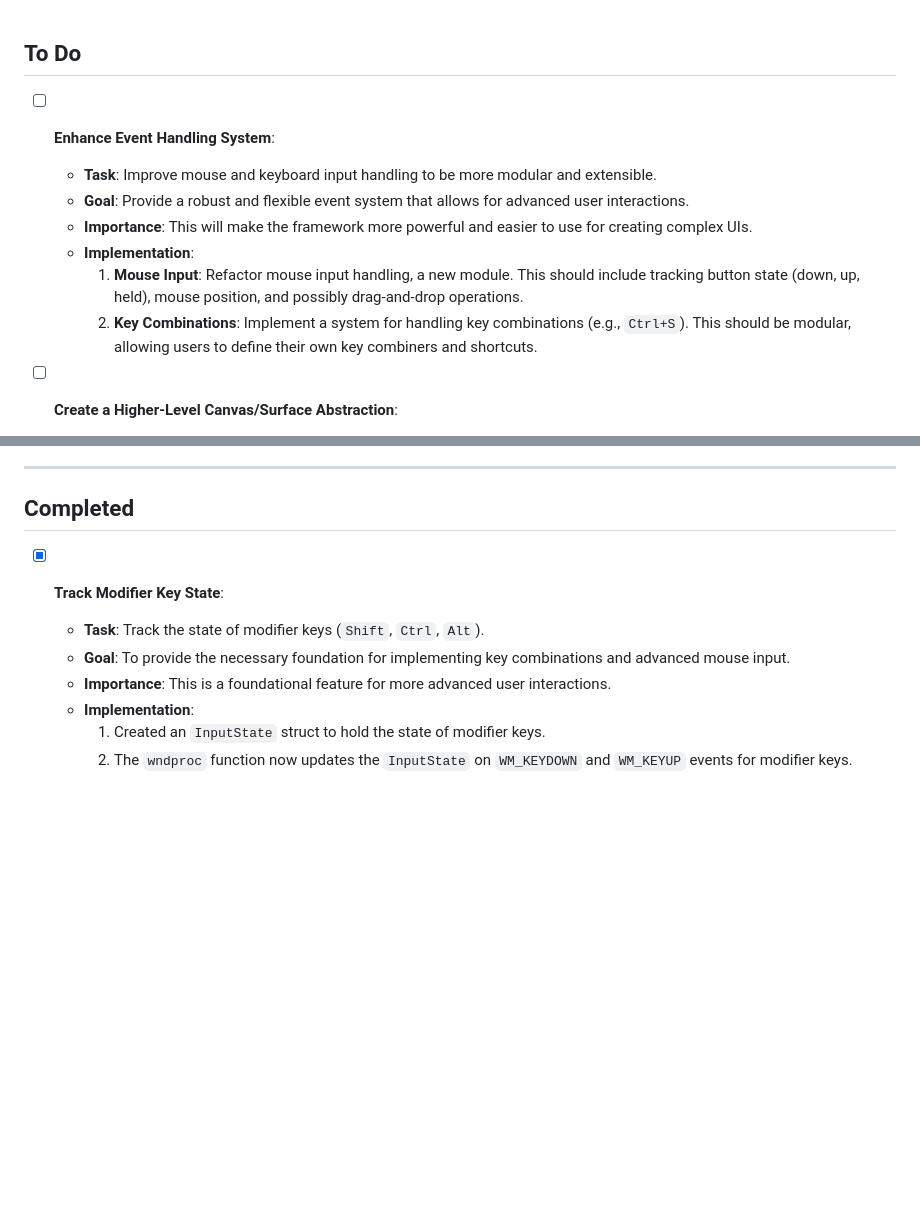
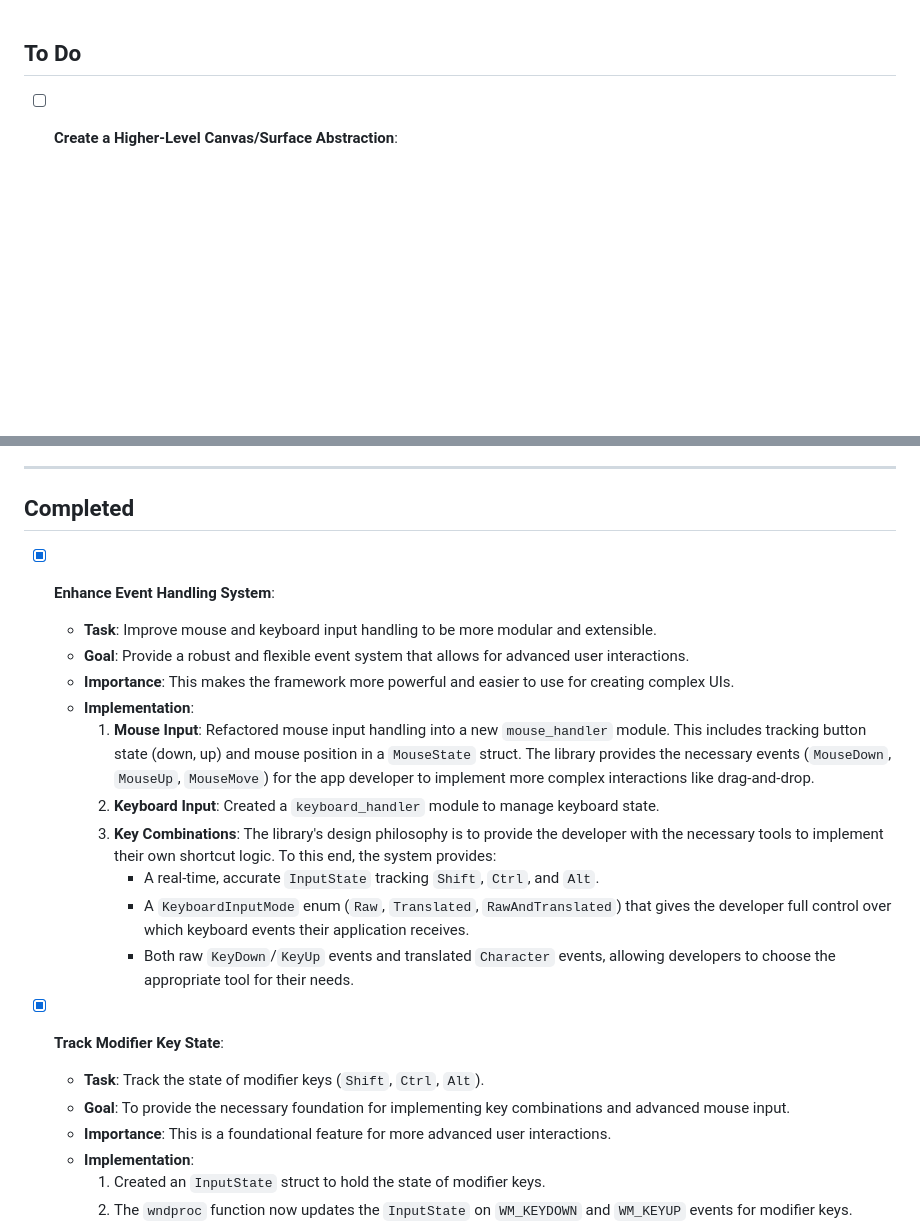
Before and after one commit to Asurakun1/MyGui, a Markdown page: TASKS.md, 2 parts joined by grey strips. Rendered like a GitHub page; blank space fills up the shorter version.

```diff
--- a/TASKS.md
+++ b/TASKS.md
@@ -1,12 +1,4 @@
 ## To Do
-
-- [ ] **Enhance Event Handling System**:
-  - **Task**: Improve mouse and keyboard input handling to be more modular and extensible.
-  - **Goal**: Provide a robust and flexible event system that allows for advanced user interactions.
-  - **Importance**: This will make the framework more powerful and easier to use for creating complex UIs.
-  - **Implementation**:
-    1.  **Mouse Input**: Refactor mouse input handling, a new module. This should include tracking button state (down, up, held), mouse position, and possibly drag-and-drop operations.
-    2.  **Key Combinations**: Implement a system for handling key combinations (e.g., `Ctrl+S`). This should be modular, allowing users to define their own key combiners and shortcuts.
 
 - [ ] **Create a Higher-Level Canvas/Surface Abstraction**:
     - **Task**: Design and implement a `Canvas` or `Surface` struct that acts as a container for drawable objects with its own coordinate system and constraints.
@@ -52,6 +44,18 @@
 ---
 
 ## Completed
+
+- [x] **Enhance Event Handling System**:
+  - **Task**: Improve mouse and keyboard input handling to be more modular and extensible.
+  - **Goal**: Provide a robust and flexible event system that allows for advanced user interactions.
+  - **Importance**: This makes the framework more powerful and easier to use for creating complex UIs.
+  - **Implementation**:
+    1.  **Mouse Input**: Refactored mouse input handling into a new `mouse_handler` module. This includes tracking button state (down, up) and mouse position in a `MouseState` struct. The library provides the necessary events (`MouseDown`, `MouseUp`, `MouseMove`) for the app developer to implement more complex interactions like drag-and-drop.
+    2.  **Keyboard Input**: Created a `keyboard_handler` module to manage keyboard state.
+    3.  **Key Combinations**: The library's design philosophy is to provide the developer with the necessary tools to implement their own shortcut logic. To this end, the system provides:
+        - A real-time, accurate `InputState` tracking `Shift`, `Ctrl`, and `Alt`.
+        - A `KeyboardInputMode` enum (`Raw`, `Translated`, `RawAndTranslated`) that gives the developer full control over which keyboard events their application receives.
+        - Both raw `KeyDown`/`KeyUp` events and translated `Character` events, allowing developers to choose the appropriate tool for their needs.
 
 - [x] **Track Modifier Key State**:
   - **Task**: Track the state of modifier keys (`Shift`, `Ctrl`, `Alt`).
```
Also changed, not shown: GEMINI.md (+11 -3 lines).
